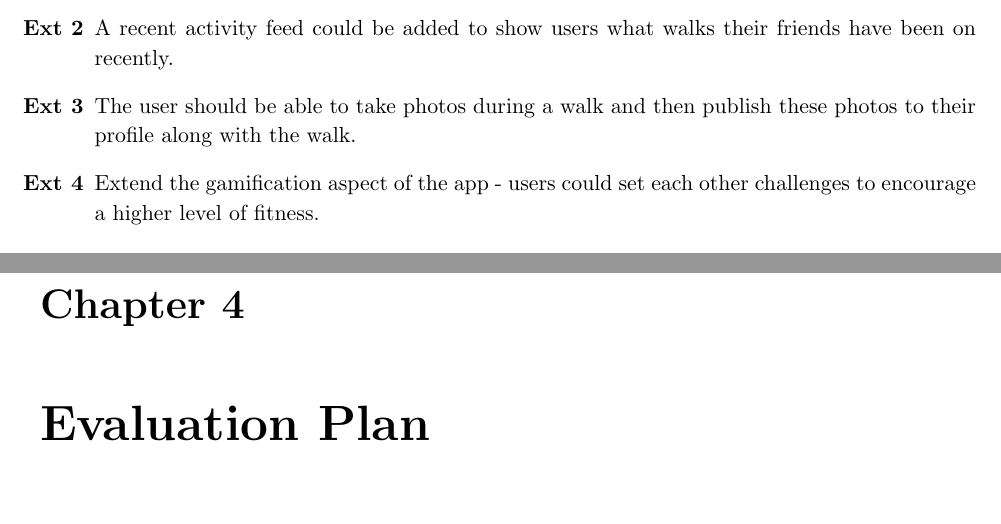
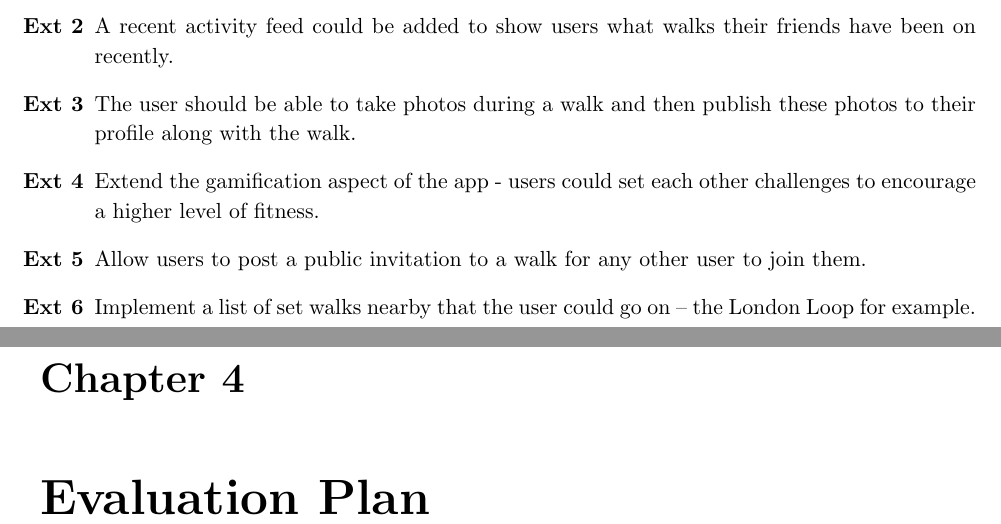
Before and after one commit to jonomuller/imperial-interim-report, a LaTeX thesis (main.tex, which reads sections/project_plan.tex): two parts of pages 8 and 9 of 11, joined at a grey line, cut so that both start at the same text, the shorter picture padded with empty space. Compiled offline with pdfLaTeX.

Commit message:
Add two more extensions

```diff
--- a/sections/project_plan.tex
+++ b/sections/project_plan.tex
@@ -9,4 +9,6 @@ Should the objectives listed in Section \ref{section:objectives} be completed be
   \item A recent activity feed could be added to show users what walks their friends have been on recently.
   \item The user should be able to take photos during a walk and then publish these photos to their profile along with the walk.
   \item Extend the gamification aspect of the app - users could set each other challenges to encourage a higher level of fitness.
+  \item Allow users to post a public invitation to a walk for any other user to join them.
+  \item Implement a list of set walks nearby that the user could go on -- the London Loop for example.
 \end{enumerate}
```
